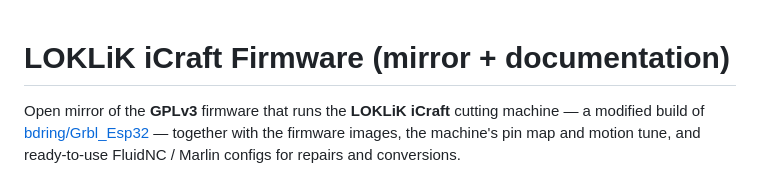
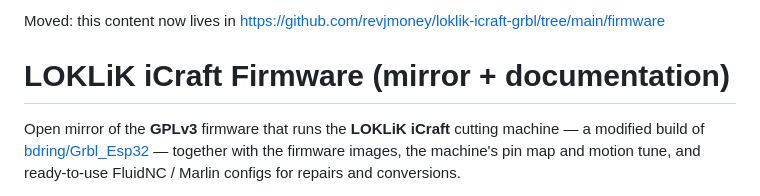
Before and after one commit to revjmoney/loklik-icraft-firmware, a Markdown page: README.md, the part around the change. Drawn GitHub-style.

Commit message:
Note that this content now lives in loklik-icraft-grbl/firmware
The files were copied into https://github.com/revjmoney/loklik-icraft-grbl/tree/main/firmware. This repository is being archived and is not deleted.

```diff
--- a/README.md
+++ b/README.md
@@ -1,3 +1,5 @@
+Moved: this content now lives in https://github.com/revjmoney/loklik-icraft-grbl/tree/main/firmware
+
 # LOKLiK iCraft Firmware (mirror + documentation)
 
 Open mirror of the **GPLv3** firmware that runs the **LOKLiK iCraft** cutting
```
